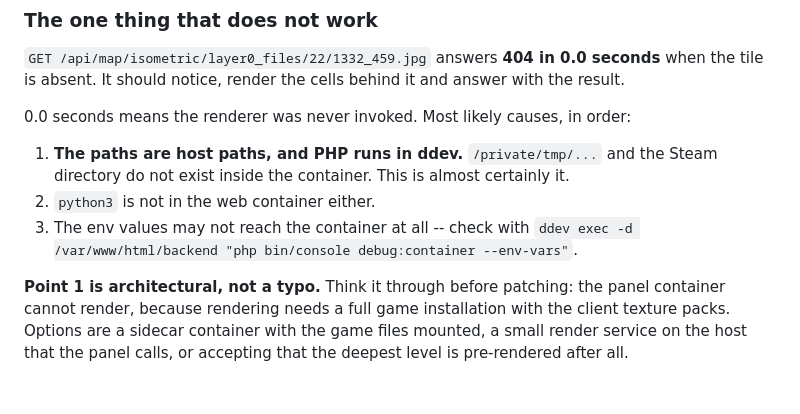
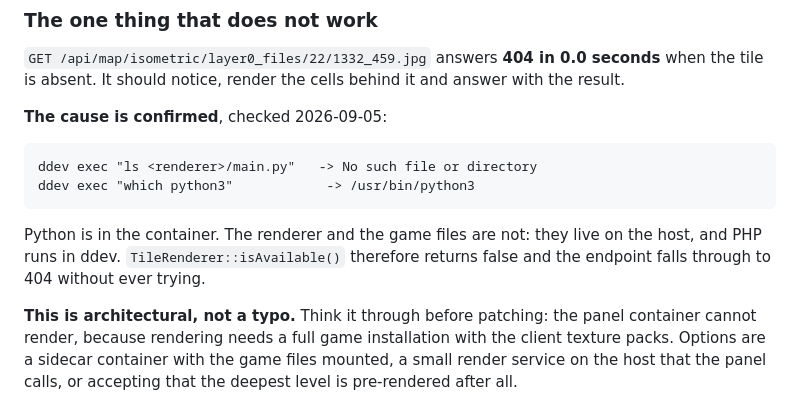
Before and after one commit to zone1987/zomboid-control-panel, a Markdown page: CONTEXT.md, the part around the change. Drawn GitHub-style.

Commit message:
Confirm why on-demand rendering does not fire
Checked rather than assumed: python3 is in the container, the renderer
and the game files are not. They live on the host and PHP runs in ddev,
so isAvailable() is false and the endpoint falls through to 404.

Co-Authored-By: Claude Opus 5 <noreply@anthropic.com>

```diff
--- a/CONTEXT.md
+++ b/CONTEXT.md
@@ -44,17 +44,17 @@ appears only when a render exists.
 0.0 seconds** when the tile is absent. It should notice, render the
 cells behind it and answer with the result.
 
-0.0 seconds means the renderer was never invoked. Most likely causes,
-in order:
+**The cause is confirmed**, checked 2026-09-05:
 
-1. **The paths are host paths, and PHP runs in ddev.**
-   `/private/tmp/...` and the Steam directory do not exist inside the
-   container. This is almost certainly it.
-2. `python3` is not in the web container either.
-3. The env values may not reach the container at all -- check with
-   `ddev exec -d /var/www/html/backend "php bin/console debug:container --env-vars"`.
+    ddev exec "ls <renderer>/main.py"   -> No such file or directory
+    ddev exec "which python3"            -> /usr/bin/python3
 
-**Point 1 is architectural, not a typo.** Think it through before
+Python is in the container. The renderer and the game files are not:
+they live on the host, and PHP runs in ddev. `TileRenderer::isAvailable()`
+therefore returns false and the endpoint falls through to 404 without
+ever trying.
+
+**This is architectural, not a typo.** Think it through before
 patching: the panel container cannot render, because rendering needs a
 full game installation with the client texture packs. Options are a
 sidecar container with the game files mounted, a small render service
```
